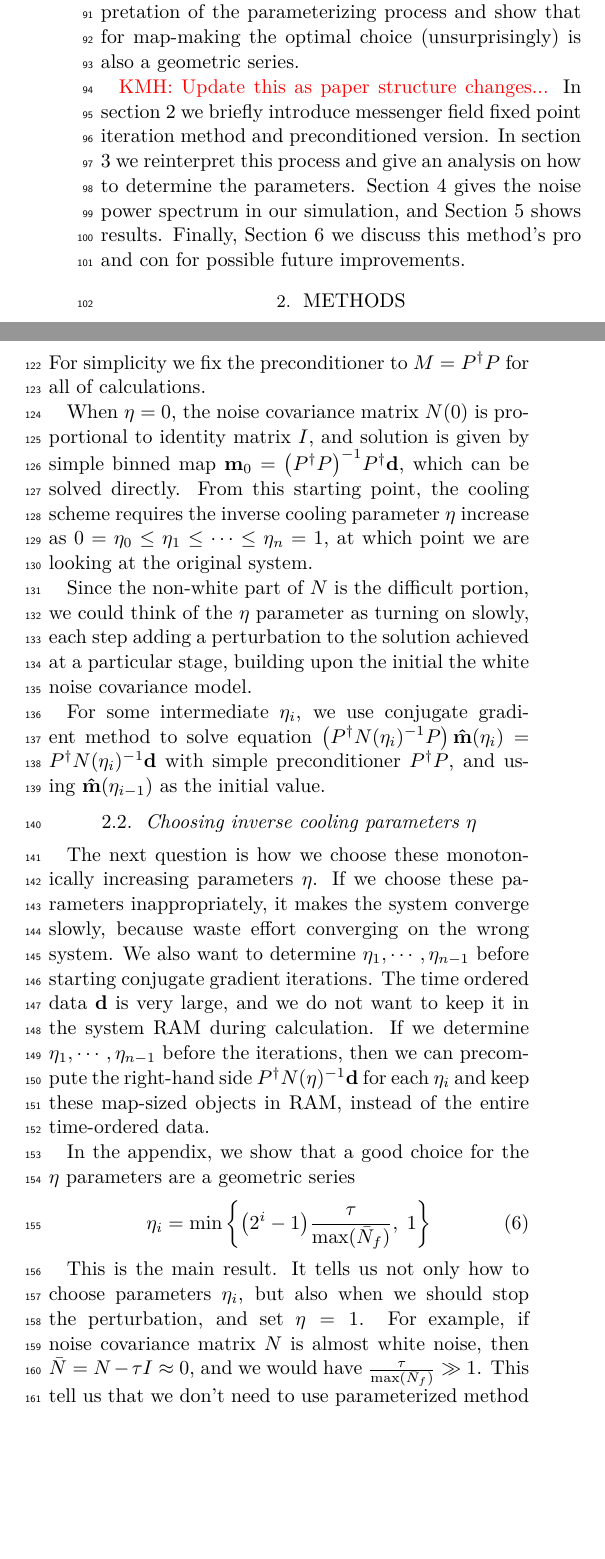
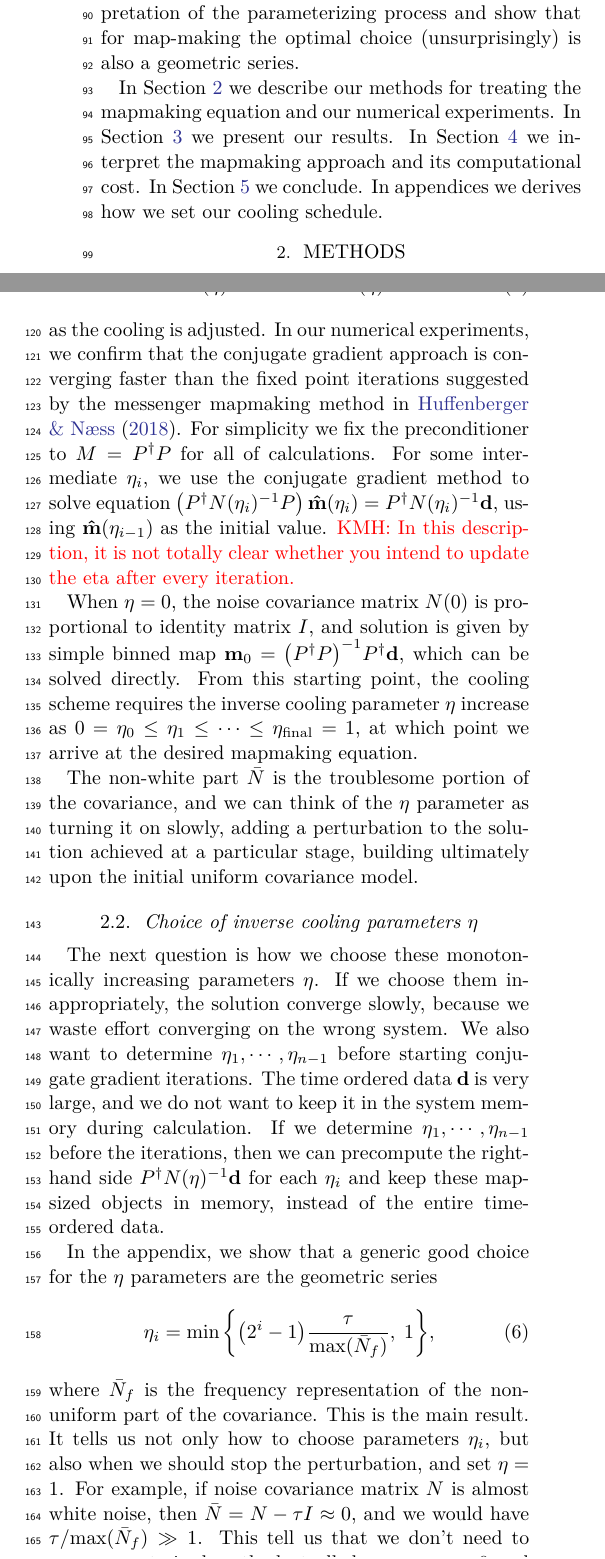
Before and after one commit to Bai-Chiang/CMB_map_making_with_cooling, a LaTeX paper (notes/aastex631/main.tex): two parts of the columns of page 2 of 8, joined at a grey line, cut so that both start at the same text, the shorter picture padded with empty space. Compiled offline with XeLaTeX.

Commit message:
Rearranged and edited methods and added some comments

```diff
--- a/notes/aastex631/main.tex
+++ b/notes/aastex631/main.tex
@@ -140,18 +139,11 @@ In this paper, we show that the difference arose because  the tests in \citet{20
 %\end{equation}
 %Or rewrite it as
 
-\kmh{Update this as paper structure changes...}
-In section 2 we briefly introduce messenger field fixed point iteration method
-and preconditioned version.
-In section 3 we reinterpret this process and give an analysis on how to determine
-the parameters.
-Section 4 gives the noise power spectrum in our simulation, and Section 5 shows
-results.
-Finally, Section 6 we discuss this method's pro and con for possible future
-improvements.
+
+In Section \ref{sec:methods} we describe our methods for treating the mapmaking equation and our numerical experiments.  In Section \ref{sec:results} we present our results. In Section \ref{sec:discussion} we interpret the mapmaking approach and its computational cost.  In Section \ref{sec:conclusions} we conclude.  In appendices we derives how we set our cooling schedule.
 
 
-\section{Methods}
+\section{Methods}\label{sec:methods}
 
 \subsection{Parameterized Conjugate Gradient Method}
 The messenger field approach introduced an extra cooling parameter $\lambda$ to
@@ -164,7 +158,13 @@ which leads to the same system of mapmaking equations.  (This is because $N(\eta
 \Pdagger \inv{N(\eta)}  P\ \hatm = \Pdagger \inv{N(\eta)} \vbd
 \label{map making eq eta}
 \end{align}
-For simplicity we fix the preconditioner to $M= \Pdagger P$ for all of calculations.
+as the cooling is adjusted.  In our numerical experiments, we confirm that the conjugate gradient approach is converging faster than the fixed point iterations suggested by the messenger mapmaking method in \citet{Huffenberger_2018}.  For simplicity we fix the preconditioner to $M= \Pdagger P$ for all of calculations.
+For some intermediate $\eta_i$, we use the conjugate gradient method to solve equation
+$\qty(\Pdagger \inv{N(\eta_i)} P)\,
+\hatm(\eta_i) = \Pdagger \inv{N(\eta_i)} \vbd$,
+using $\hatm(\eta_{i-1})$ as the initial value.
+%The initial guess is $\hatm(\eta_0) = \vbm_0 = \PPinv{} \Pdagger \vbd$.
+\kmh{In this description, it is not totally clear whether you intend to update the eta after every iteration.}
 
 %Based on previous analysis, we know that what messenger field method really
 %does is parameterizing the map-making equation.
@@ -175,7 +175,7 @@ For simplicity we fix the preconditioner to $M= \Pdagger P$ for all of calculati
 
 When $\eta = 0$, the noise covariance matrix $N(0)$ is proportional to identity matrix $I$, and solution is given by simple binned map
 $\vbm_0 = \inv{\qty(\Pdagger P)} \Pdagger \vbd$,
-which can be solved directly.  From this starting point, the cooling scheme requires the inverse cooling parameter $\eta$ increase as $0 = \eta_0 \leq \eta_1 \leq \cdots \leq \eta_n = 1$, at which point we are looking at the original system.
+which can be solved directly.  From this starting point, the cooling scheme requires the inverse cooling parameter $\eta$ increase as $0 = \eta_0 \leq \eta_1 \leq \cdots \leq \eta_{\rm final} = 1$, at which point we arrive at the desired mapmaking equation.
 
 
 %We can parameterize the noise covariance matrix $N$ with a parameter $\eta$,
@@ -195,8 +195,8 @@ which can be solved directly.  From this starting point, the cooling scheme requ
 
 %Now question is how to find $N(\eta)$ such that $N(\eta_i) \propto I$
 %and $N (\eta_f) \propto N$?
-Since the non-white part of $N$ is the difficult portion,
-we could think of the $\eta$ parameter as turning on slowly, each step adding a perturbation to the solution achieved at a particular stage, building upon the initial the white noise covariance model.
+The non-white part $\bar N$ is the troublesome portion of the covariance, and
+we can think of the $\eta$ parameter as turning it on slowly, adding a perturbation to the solution achieved at a particular stage, building ultimately upon the initial uniform covariance model.
 %Initially there is only white noise and solution is given by $\hatm_0$,
 %then we gradually add extra noise into this equation by changing $\eta$ from
 %$0$ to $1$.
@@ -213,36 +213,27 @@ we could think of the $\eta$ parameter as turning on slowly, each step adding a
 %= \Pdagger \inv{\qty(\tau I + \eta \Nbar)} \vbd \label{map making perturb}
 %\end{align}
 
-For some intermediate $\eta_i$, we use conjugate gradient method to solve equation
-$\qty(\Pdagger \inv{N(\eta_i)} P)\,
-\hatm(\eta_i) = \Pdagger \inv{N(\eta_i)} \vbd$
-with simple preconditioner $\Pdagger P$,
-and using $\hatm(\eta_{i-1})$ as the initial value.
-%The initial guess is $\hatm(\eta_0) = \vbm_0 = \PPinv{} \Pdagger \vbd$.
-
 %As you can see, $\eta$ is the reciprocal of $\lambda$.
 %The reason I switch to $\eta$ in stead of keeping $\lambda$ is that it would
 %be easier for further derivations, and it's a different interpretation.
 
-\subsection{Choosing inverse cooling parameters $\eta$}
+\subsection{Choice of inverse cooling parameters $\eta$}
 The next question is how we choose these monotonically increasing parameters
 $\eta$.
-If we choose these parameters inappropriately, it  makes the system converge
-slowly, because waste effort converging on the wrong system.
+If we choose them inappropriately,  the solution converge
+slowly, because we waste effort converging on the wrong system.
 We also want to determine $\eta_1, \cdots, \eta_{n-1}$ before starting conjugate
 gradient iterations.  The time ordered data $\vbd$ is very large,
-and we do not want to keep it in the system RAM during calculation.  If we determine $\eta_1, \cdots, \eta_{n-1}$ before the iterations,
-then we can precompute the right-hand side $\Pdagger \inv{N(\eta)} \vbd$ for each $\eta_i$ and keep these map-sized objects in RAM, instead of the entire time-ordered data.
+and we do not want to keep it in the system memory during calculation.  If we determine $\eta_1, \cdots, \eta_{n-1}$ before the iterations,
+then we can precompute the right-hand side $\Pdagger \inv{N(\eta)} \vbd$ for each $\eta_i$ and keep these map-sized objects in memory, instead of the entire time-ordered data.
 
-In the appendix, we show that a good choice for the $\eta$ parameters are a geometric series
+In the appendix, we show that a generic good choice for the $\eta$ parameters are the geometric series
 \begin{align}
-\eta_i =\min \qty\bigg{ \qty(2^i -1)\frac{\tau}{\max(\Nbar_f)},\; 1 }
+\eta_i =\min \qty\bigg{ \qty(2^i -1)\frac{\tau}{\max(\Nbar_f)},\; 1 },
 \end{align}
-
-
-This is the main result.  It tells us not only how to choose parameters $\eta_i$,
+where $\bar N_f$ is the frequency representation of the non-uniform part of the covariance.  This is the main result.  It tells us not only how to choose parameters $\eta_i$,
 but also when we should stop the perturbation, and set $\eta = 1$.
 For example, if noise covariance matrix $N$ is almost white noise,
 then $\Nbar = N - \tau I \approx 0$,
-and we would have $\frac{\tau}{\max(\Nbar_f)} \gg 1$.
+and we would have ${\tau}/{\max(\Nbar_f)} \gg 1$.
 This tell us that we don't need to use parameterized method at all,
@@ -252 +239,0 @@ initial guess corresponds to choosing $\eta_0=0$ and $\eta_1= \eta_2 = \cdots
-= 1$.
```
Also changed, not shown: notes/aastex631/main.pdf, notes/aastex631/main.tex (225 more changed lines).
